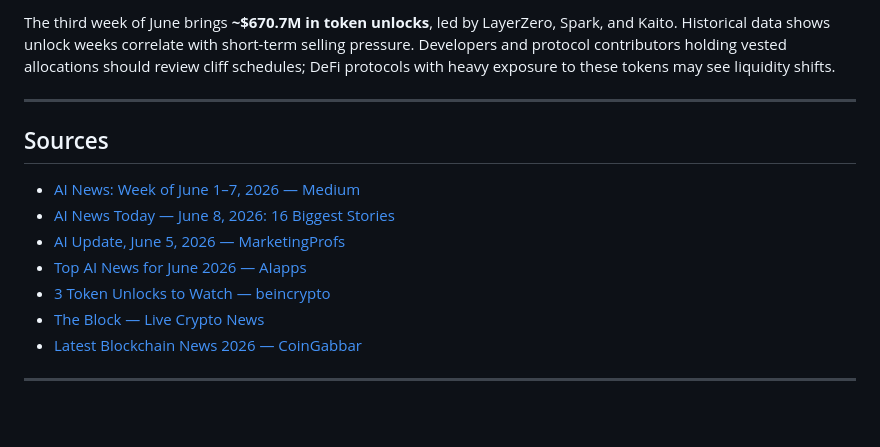
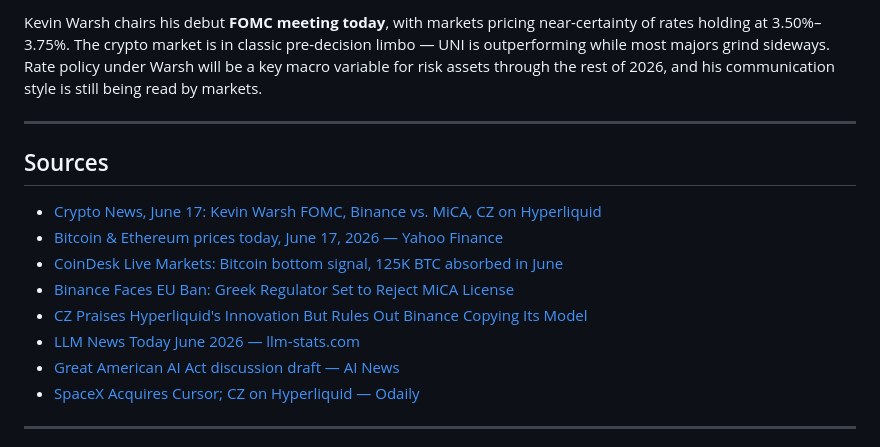
Before and after one commit to natan497/ai-blockchain-digest, a Markdown page: posts/2026-06-17-ai-blockchain-digest.md, the part around one of its changes. GitHub-like rendering; blank space fills up the shorter version.

Commit message:
Refresh digest with June 16-17 news; fix next-digest date to daily cadence

```diff
--- a/posts/2026-06-17-ai-blockchain-digest.md
+++ b/posts/2026-06-17-ai-blockchain-digest.md
@@ -46,17 +50,18 @@ LG Electronics surprised the market with a blockchain infrastructure play — no
 
-The third week of June brings **~$670.7M in token unlocks**, led by LayerZero, Spark, and Kaito. Historical data shows unlock weeks correlate with short-term selling pressure. Developers and protocol contributors holding vested allocations should review cliff schedules; DeFi protocols with heavy exposure to these tokens may see liquidity shifts.
+Kevin Warsh chairs his debut **FOMC meeting today**, with markets pricing near-certainty of rates holding at 3.50%–3.75%. The crypto market is in classic pre-decision limbo — UNI is outperforming while most majors grind sideways. Rate policy under Warsh will be a key macro variable for risk assets through the rest of 2026, and his communication style is still being read by markets.
 
 ---
 
 ## Sources
 
-- [AI News: Week of June 1–7, 2026 — Medium](https://medium.com/@davidakpovi/ai-news-week-of-june-1-to-june-7-2026-7957940c805a)
-- [AI News Today — June 8, 2026: 16 Biggest Stories](https://www.buildfastwithai.com/blogs/ai-news-today-june-8-2026)
-- [AI Update, June 5, 2026 — MarketingProfs](https://www.marketingprofs.com/opinions/2026/54909/ai-update-june-5-2026-ai-news-and-views-from-the-past-week)
-- [Top AI News for June 2026 — AIapps](https://www.aiapps.com/blog/ai-news-breakthroughs-launches-trends-must-read/)
-- [3 Token Unlocks to Watch — beincrypto](https://beincrypto.com/token-unlocks-third-week-of-june-2026/)
-- [The Block — Live Crypto News](https://www.theblock.co/)
-- [Latest Blockchain News 2026 — CoinGabbar](https://www.coingabbar.com/en/blockchain/crypto-news)
+- [Crypto News, June 17: Kevin Warsh FOMC, Binance vs. MiCA, CZ on Hyperliquid](https://cryptonews.com/news/crypto-news-kevin-warsh-fomc-binance-mica-cz-on-hyperliquid-btc-usd-sideways/)
+- [Bitcoin & Ethereum prices today, June 17, 2026 — Yahoo Finance](https://finance.yahoo.com/personal-finance/investing/article/bitcoin-and-ethereum-prices-today-wednesdayjune-17-2026-much-higher-this-week-compared-to-last-114326169.html)
+- [CoinDesk Live Markets: Bitcoin bottom signal, 125K BTC absorbed in June](https://www.coindesk.com/tech/2026/06/17/live-markets-a-bitcoin-bottom-signal-flashed-as-holders-absorbed-125-000-btc-in-june)
+- [Binance Faces EU Ban: Greek Regulator Set to Reject MiCA License](https://www.trendingtopics.eu/binance-faces-eu-ban-greek-regulator-reportedly-set-to-reject-mica-license/)
+- [CZ Praises Hyperliquid's Innovation But Rules Out Binance Copying Its Model](https://bitcoinworld.co.in/cz-hyperliquid-innovation-binance-no-copy/)
+- [LLM News Today June 2026 — llm-stats.com](https://llm-stats.com/ai-news)
+- [Great American AI Act discussion draft — AI News](https://www.artificialintelligence-news.com/)
+- [SpaceX Acquires Cursor; CZ on Hyperliquid — Odaily](https://www.odaily.news/en/post/5211403)
 
 ---
 
```
Also changed, not shown: other parts of posts/2026-06-17-ai-blockchain-digest.md (+23 -19 lines).
